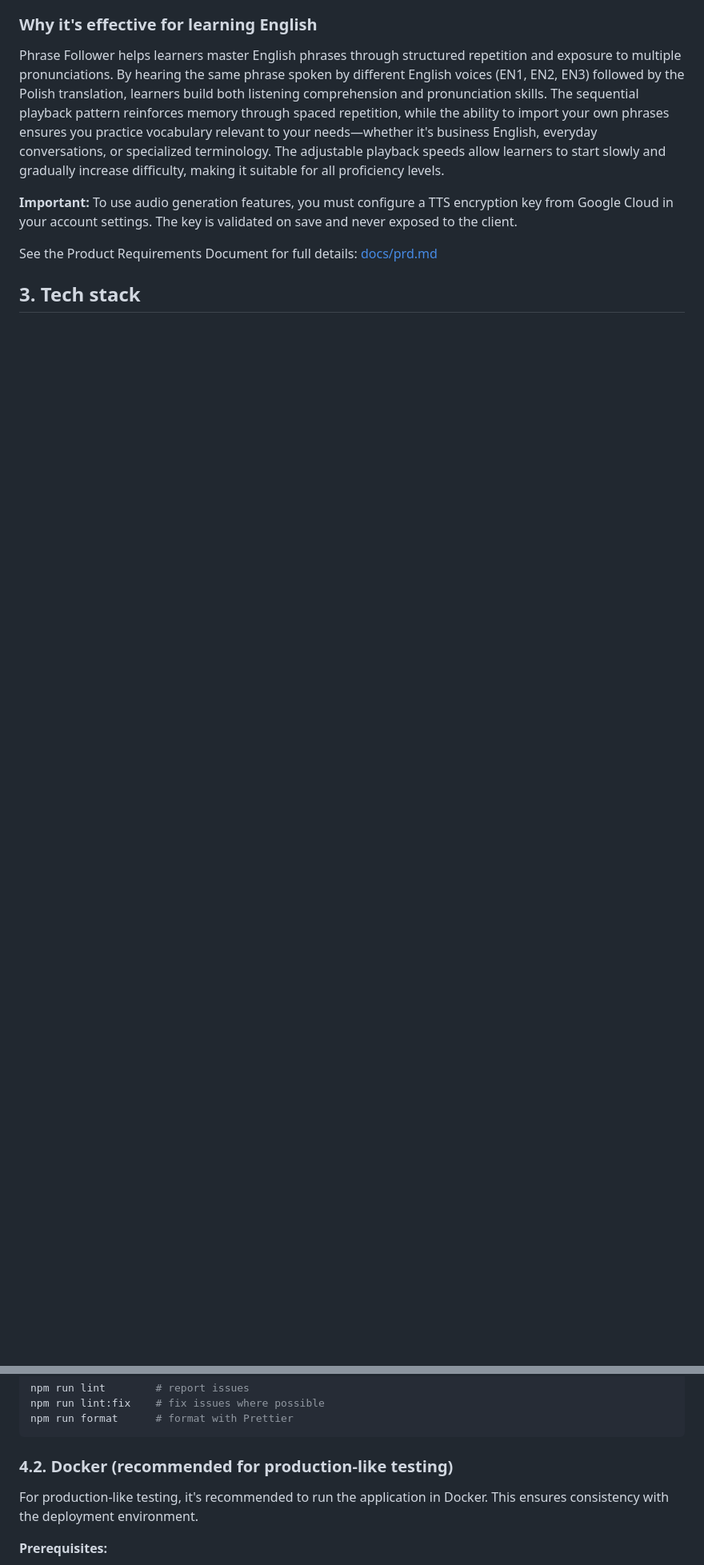
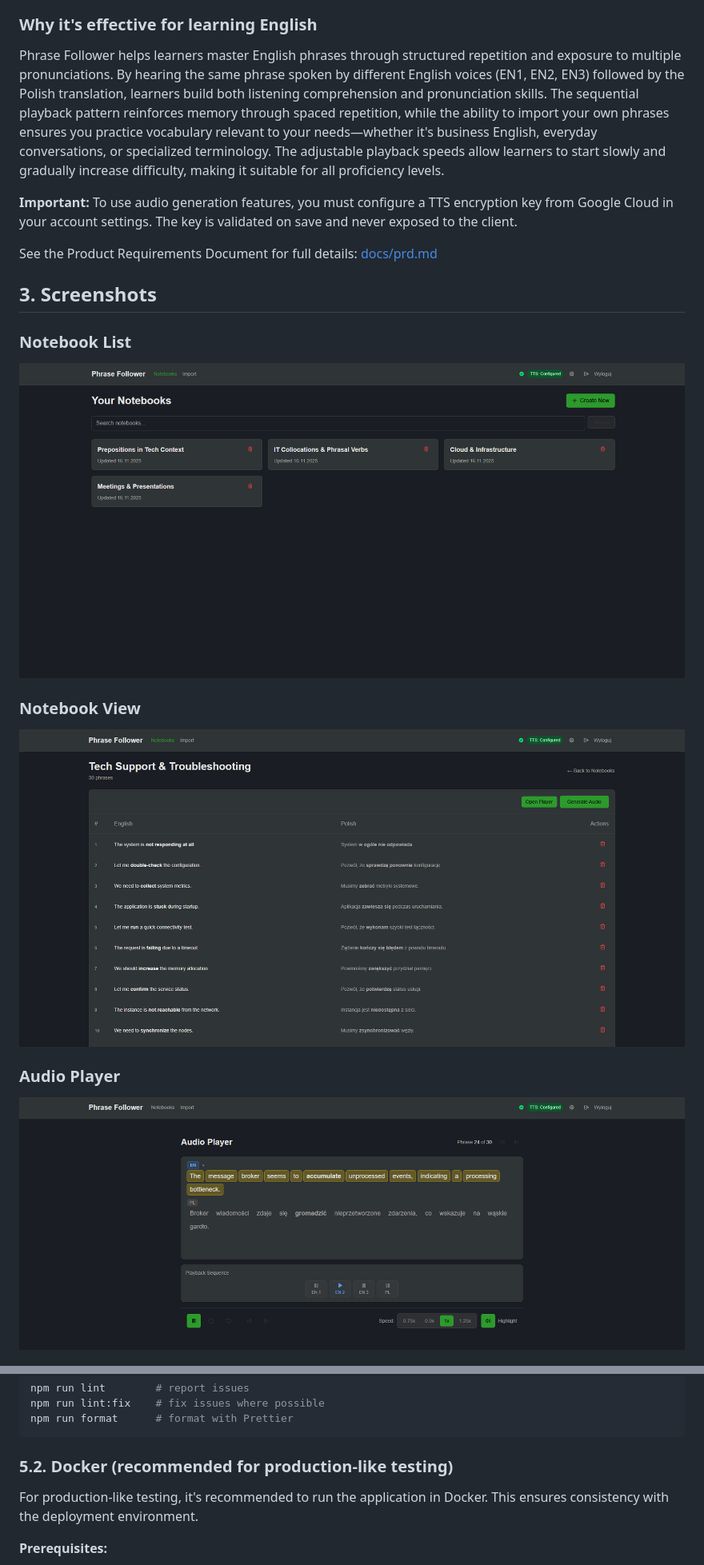
Before and after one commit to phasmam/10x-phrase-follower, a Markdown page: README.md, 2 parts joined by grey strips. Shown: that part at 80% size. Rendered like a GitHub page; pictures changed too: docs/screenshots/audio-player.png (added), docs/screenshots/notebook-list.png (added), docs/screenshots/notebook-view.png (added); blank space fills up the shorter version.

````diff
--- a/README.md
+++ b/README.md
@@ -46,4 +49,17 @@ Phrase Follower helps learners master English phrases through structured repetit
 
 See the Product Requirements Document for full details: [docs/prd.md](./docs/prd.md)
 
-## 3. Tech stack
+## 3. Screenshots
+
+### Notebook List
+
+![Notebook List](./docs/screenshots/notebook-list.png)
+
+### Notebook View
+
+![Notebook View](./docs/screenshots/notebook-view.png)
+
+### Audio Player
+
+![Audio Player](./docs/screenshots/audio-player.png)
+
@@ -93,7 +114,7 @@ npm run lint:fix    # fix issues where possible
 npm run format      # format with Prettier
 ```
 
-### 4.2. Docker (recommended for production-like testing)
+### 5.2. Docker (recommended for production-like testing)
 
 For production-like testing, it's recommended to run the application in Docker. This ensures consistency with the deployment environment.
 
````
Also changed, not shown: other parts of README.md (+23 -15 lines), docs/guides/droplet-setup.md (+116 -10 lines), docs/screenshots/import-interface.png (added).
